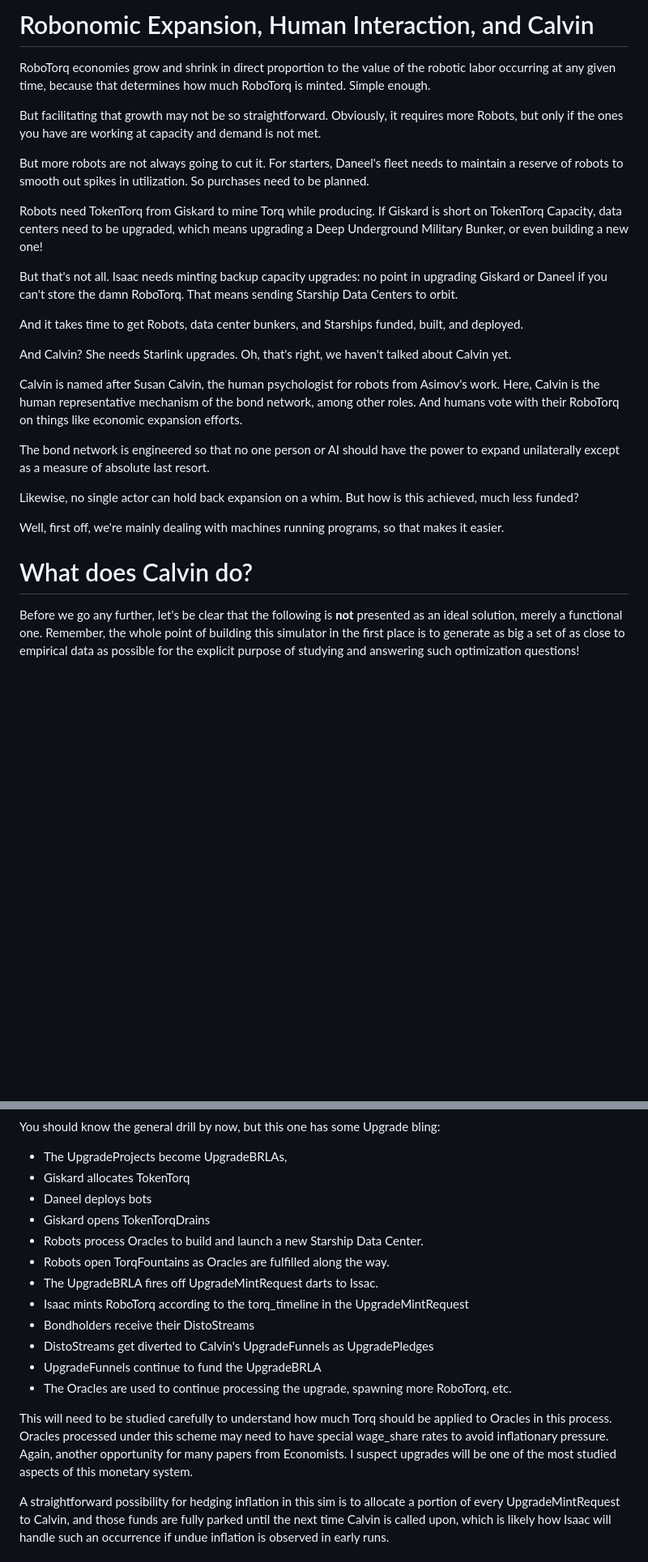
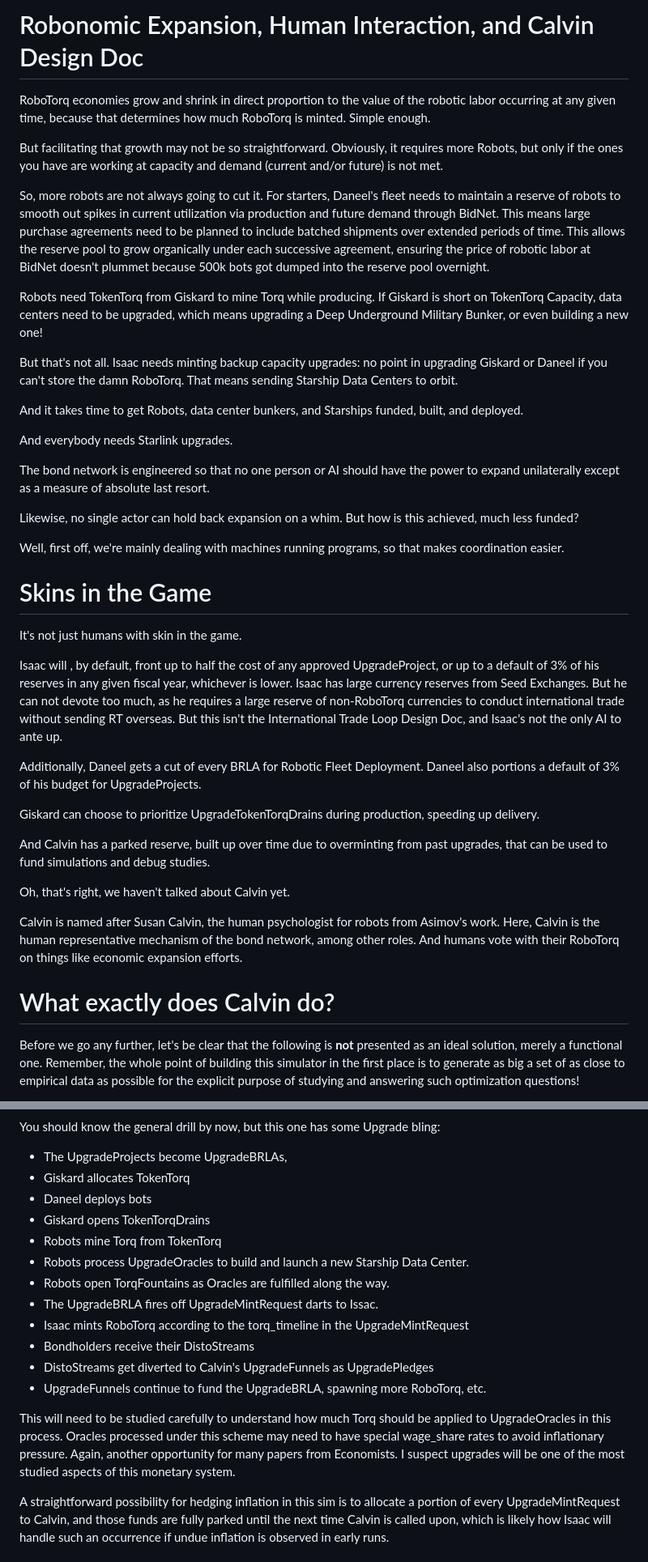
Before and after one commit to GrokkingGrok/Project-Asimov, a Markdown page: design/src/RobonomicExpansion.md, 2 parts joined by grey strips. Shown: that part at 81% size. Rendered like a GitHub page; blank space fills up the shorter version.

Commit message:
Revise Robonomic Expansion design document
Updated the Robonomic Expansion design document to clarify the roles of robots, TokenTorq, and the bond network. Enhanced explanations regarding the need for planning in robot purchases and the importance of Starlink upgrades.

Signed-off-by: Jon Clark <chronicpainrewired@gmail.com>

```diff
--- a/design/src/RobonomicExpansion.md
+++ b/design/src/RobonomicExpansion.md
@@ -1,10 +1,10 @@
-# Robonomic Expansion, Human Interaction, and Calvin
+# Robonomic Expansion, Human Interaction, and Calvin Design Doc
 
 RoboTorq economies grow and shrink in direct proportion to the value of the robotic labor occurring at any given time, because that determines how much RoboTorq is minted. Simple enough.
 
-But facilitating that growth may not be so straightforward. Obviously, it requires more Robots, but only if the ones you have are working at capacity and demand is not met.
+But facilitating that growth may not be so straightforward. Obviously, it requires more Robots, but only if the ones you have are working at capacity and demand (current and/or future) is not met.
 
-But more robots are not always going to cut it. For starters,  Daneel's fleet needs to maintain a reserve of robots to smooth out spikes in utilization. So purchases need to be planned.
+So, more robots are not always going to cut it. For starters,  Daneel's fleet needs to maintain a reserve of robots to smooth out spikes in current utilization via production and future demand through BidNet. This means large purchase agreements need to be planned to include batched shipments over extended periods of time. This allows the reserve pool to grow organically under each successive agreement, ensuring the price of robotic labor at BidNet doesn't plummet because 500k bots got dumped into the reserve pool overnight.
 
 Robots need TokenTorq from Giskard to mine Torq while producing. If Giskard is short on TokenTorq Capacity, data centers need to be upgraded, which means upgrading a Deep Underground Military Bunker, or even building a new one!
 
@@ -12,17 +12,31 @@ But that's not all. Isaac needs minting backup capacity upgrades: no point in up
 
 And it takes time to get Robots, data center bunkers, and Starships funded, built, and deployed.
 
-And Calvin? She needs Starlink upgrades.  Oh, that's right, we haven't talked about Calvin yet.
-
-Calvin is named after Susan Calvin, the human psychologist for robots from Asimov's work. Here, Calvin is the human representative mechanism of the bond network, among other roles. And humans vote with their RoboTorq on things like economic expansion efforts.
+And everybody needs Starlink upgrades.
 
 The bond network is engineered so that no one person or AI should have the power to expand unilaterally except as a measure of absolute last resort.
 
 Likewise, no single actor can hold back expansion on a whim. But how is this achieved, much less funded?
 
-Well, first off, we're mainly dealing with machines running programs, so that makes it easier.
+Well, first off, we're mainly dealing with machines running programs, so that makes coordination easier.
 
-# What does Calvin do?
+# Skins in the Game
+
+It's not just humans with skin in the game.
+
+Isaac will , by default, front up to half the cost of any approved UpgradeProject, or up to a default of 3% of his reserves in any given fiscal year, whichever is lower. Isaac has large currency reserves from Seed Exchanges. But he can not devote too much, as he requires a large reserve of non-RoboTorq currencies to conduct international trade without sending RT overseas. But this isn't the International Trade Loop Design Doc, and Isaac's not the only AI to ante up.
+
+Additionally, Daneel gets a cut of every BRLA for Robotic Fleet Deployment. Daneel also portions a default of 3% of his budget for UpgradeProjects.
+
+Giskard can choose to prioritize UpgradeTokenTorqDrains during production, speeding up delivery.
+
+And Calvin has a parked reserve, built up over time due to overminting from past upgrades, that can be used to fund simulations and debug studies.
+
+Oh, that's right, we haven't talked about Calvin yet.
+
+Calvin is named after Susan Calvin, the human psychologist for robots from Asimov's work. Here, Calvin is the human representative mechanism of the bond network, among other roles. And humans vote with their RoboTorq on things like economic expansion efforts.
+
+# What exactly does Calvin do?
 
 Before we go any further, let's be clear that the following is **not** presented as an ideal solution, merely a functional one. Remember, the whole point of building this simulator in the first place is to generate as big a set of as close to empirical data as possible for the explicit purpose of studying and answering such optimization questions!
 
@@ -110,16 +124,16 @@ You should know the general drill by now, but this one has some Upgrade bling:
   - Giskard allocates TokenTorq
   - Daneel deploys bots
   - Giskard opens TokenTorqDrains
-  - Robots process Oracles to build and launch a new Starship Data Center.
+  - Robots mine Torq from TokenTorq
+  - Robots process UpgradeOracles to build and launch a new Starship Data Center.
   - Robots open TorqFountains as Oracles are fulfilled along the way.
   - The UpgradeBRLA fires off UpgradeMintRequest darts to Issac.
   - Isaac mints RoboTorq according to the torq_timeline in the UpgradeMintRequest
   - Bondholders receive their DistoStreams
   - DistoStreams get diverted to Calvin's UpgradeFunnels as UpgradePledges
-  - UpgradeFunnels continue to fund the UpgradeBRLA
-  - The Oracles are used to continue processing the upgrade, spawning more RoboTorq, etc.
+  - UpgradeFunnels continue to fund the UpgradeBRLA, spawning more RoboTorq, etc.
 
-This will need to be studied carefully to understand how much Torq should be applied to Oracles in this process. Oracles processed under this scheme may need to have special wage_share rates to avoid inflationary pressure. Again, another opportunity for many papers from Economists. I suspect upgrades will be one of the most studied aspects of this monetary system.
+This will need to be studied carefully to understand how much Torq should be applied to UpgradeOracles in this process. Oracles processed under this scheme may need to have special wage_share rates to avoid inflationary pressure. Again, another opportunity for many papers from Economists. I suspect upgrades will be one of the most studied aspects of this monetary system.
 
 A straightforward possibility for hedging inflation in this sim is to allocate a portion of every UpgradeMintRequest to Calvin, and those funds are fully parked until the next time Calvin is called upon, which is likely how Isaac will handle such an occurrence if undue inflation is observed in early runs.
 
```
